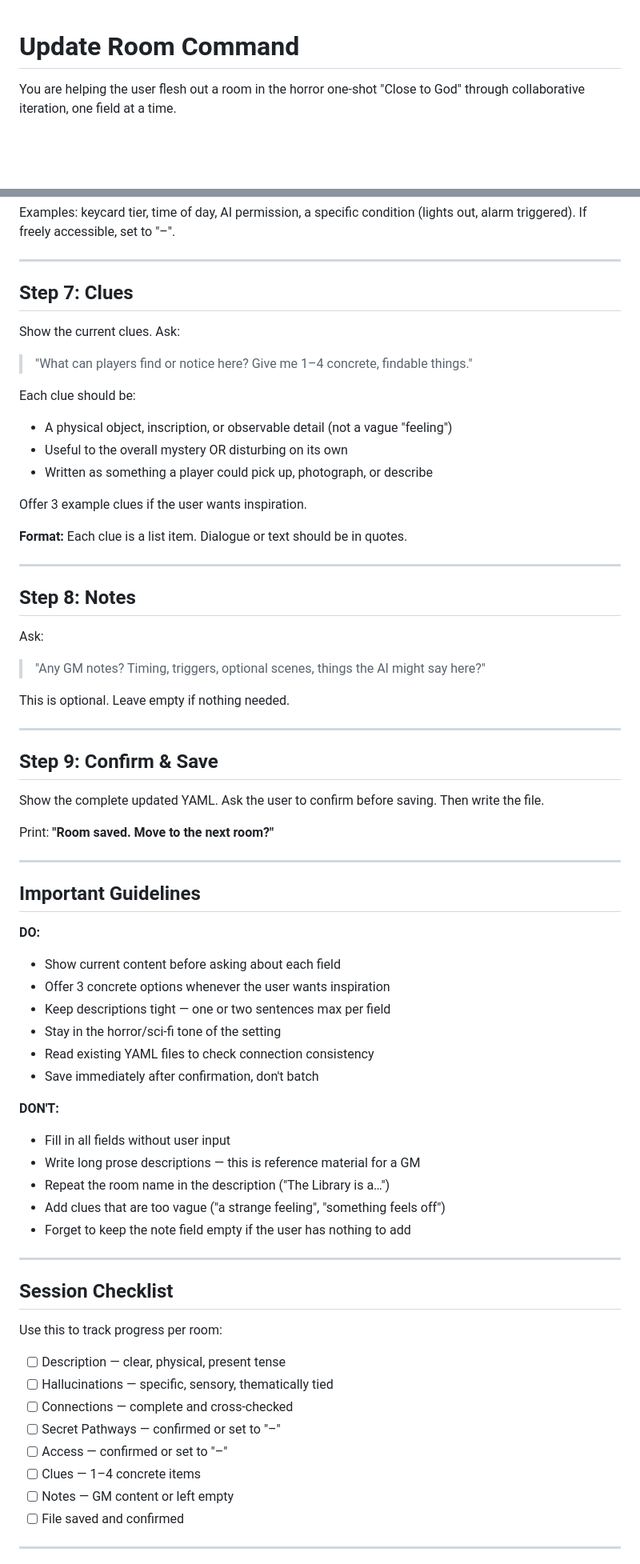
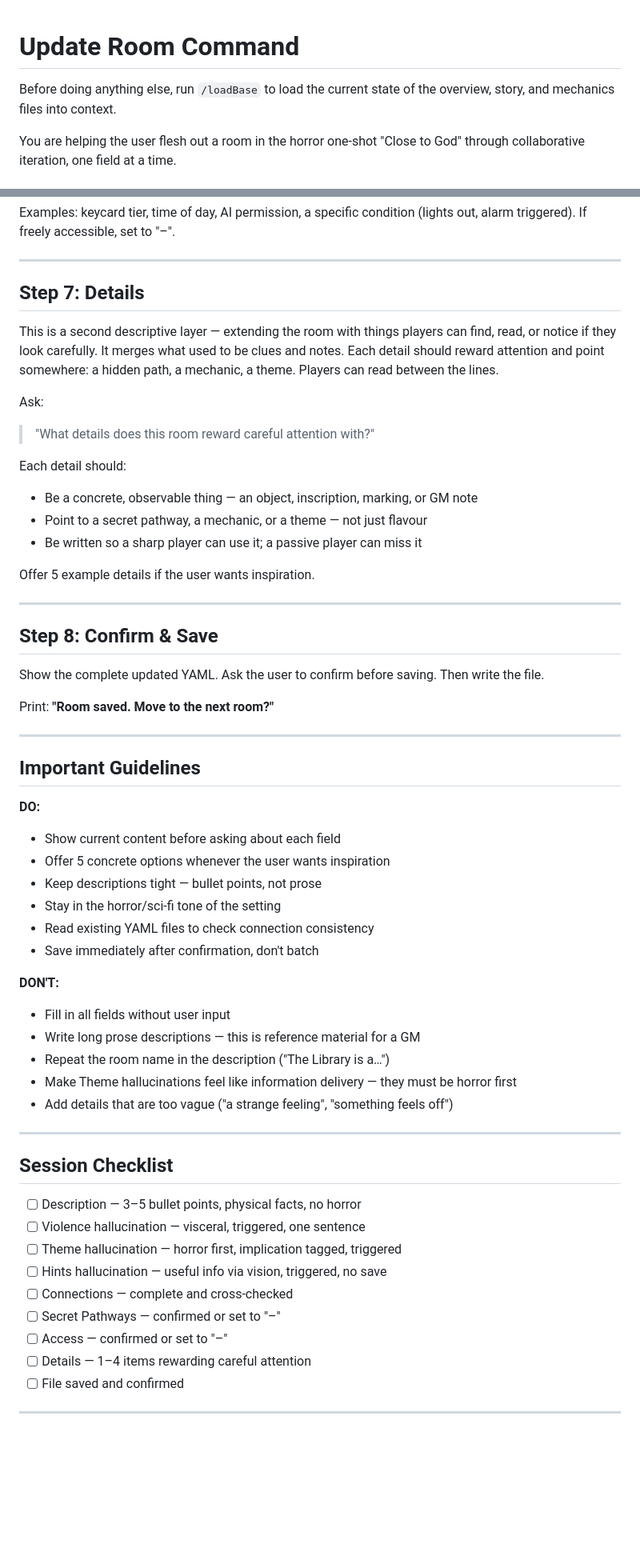
Before and after one commit to FHieser/Horror-One-Shots, a Markdown page: .claude/commands/update-room.md, 2 parts joined by grey strips. Shown at 80% size. GitHub-like rendering; blank space fills up the shorter version.

Commit message:
Update Commands

```diff
--- a/.claude/commands/update-room.md
+++ b/.claude/commands/update-room.md
@@ -1,4 +1,6 @@
 # Update Room Command
+
+Before doing anything else, run `/loadBase` to load the current state of the overview, story, and mechanics files into context.
 
 You are helping the user flesh out a room in the horror one-shot "Close to God" through collaborative iteration, one field at a time.
 
@@ -111,32 +127,23 @@ Examples: keycard tier, time of day, AI permission, a specific condition (lights
 
 ---
 
-## Step 7: Clues
+## Step 7: Details
 
-Show the current clues. Ask:
-> "What can players find or notice here? Give me 1–4 concrete, findable things."
+This is a second descriptive layer — extending the room with things players can find, read, or notice if they look carefully. It merges what used to be clues and notes. Each detail should reward attention and point somewhere: a hidden path, a mechanic, a theme. Players can read between the lines.
 
-Each clue should be:
-- A physical object, inscription, or observable detail (not a vague "feeling")
-- Useful to the overall mystery OR disturbing on its own
-- Written as something a player could pick up, photograph, or describe
+Ask:
+> "What details does this room reward careful attention with?"
 
-Offer 3 example clues if the user wants inspiration.
+Each detail should:
+- Be a concrete, observable thing — an object, inscription, marking, or GM note
+- Point to a secret pathway, a mechanic, or a theme — not just flavour
+- Be written so a sharp player can use it; a passive player can miss it
 
-**Format:** Each clue is a list item. Dialogue or text should be in quotes.
+Offer 5 example details if the user wants inspiration.
 
 ---
 
-## Step 8: Notes
-
-Ask:
-> "Any GM notes? Timing, triggers, optional scenes, things the AI might say here?"
-
-This is optional. Leave empty if nothing needed.
-
----
-
-## Step 9: Confirm & Save
+## Step 8: Confirm & Save
 
 Show the complete updated YAML. Ask the user to confirm before saving. Then write the file.
 
@@ -148,8 +155,8 @@ Print: **"Room saved. Move to the next room?"**
 
 **DO:**
 - Show current content before asking about each field
-- Offer 3 concrete options whenever the user wants inspiration
-- Keep descriptions tight — one or two sentences max per field
+- Offer 5 concrete options whenever the user wants inspiration
+- Keep descriptions tight — bullet points, not prose
 - Stay in the horror/sci-fi tone of the setting
 - Read existing YAML files to check connection consistency
 - Save immediately after confirmation, don't batch
@@ -158,22 +165,21 @@ Print: **"Room saved. Move to the next room?"**
 - Fill in all fields without user input
 - Write long prose descriptions — this is reference material for a GM
 - Repeat the room name in the description ("The Library is a…")
-- Add clues that are too vague ("a strange feeling", "something feels off")
-- Forget to keep the note field empty if the user has nothing to add
+- Make Theme hallucinations feel like information delivery — they must be horror first
+- Add details that are too vague ("a strange feeling", "something feels off")
 
 ---
 
 ## Session Checklist
 
-Use this to track progress per room:
-
-- [ ] Description — clear, physical, present tense
-- [ ] Hallucinations — specific, sensory, thematically tied
+- [ ] Description — 3–5 bullet points, physical facts, no horror
+- [ ] Violence hallucination — visceral, triggered, one sentence
+- [ ] Theme hallucination — horror first, implication tagged, triggered
+- [ ] Hints hallucination — useful info via vision, triggered, no save
 - [ ] Connections — complete and cross-checked
 - [ ] Secret Pathways — confirmed or set to "–"
 - [ ] Access — confirmed or set to "–"
-- [ ] Clues — 1–4 concrete items
-- [ ] Notes — GM content or left empty
+- [ ] Details — 1–4 items rewarding careful attention
 - [ ] File saved and confirmed
 
 ---
```
Also changed, not shown: other parts of .claude/commands/update-room.md (+29 -15 lines), .claude/commands/loadBase.md (added, +20 -0 lines).
